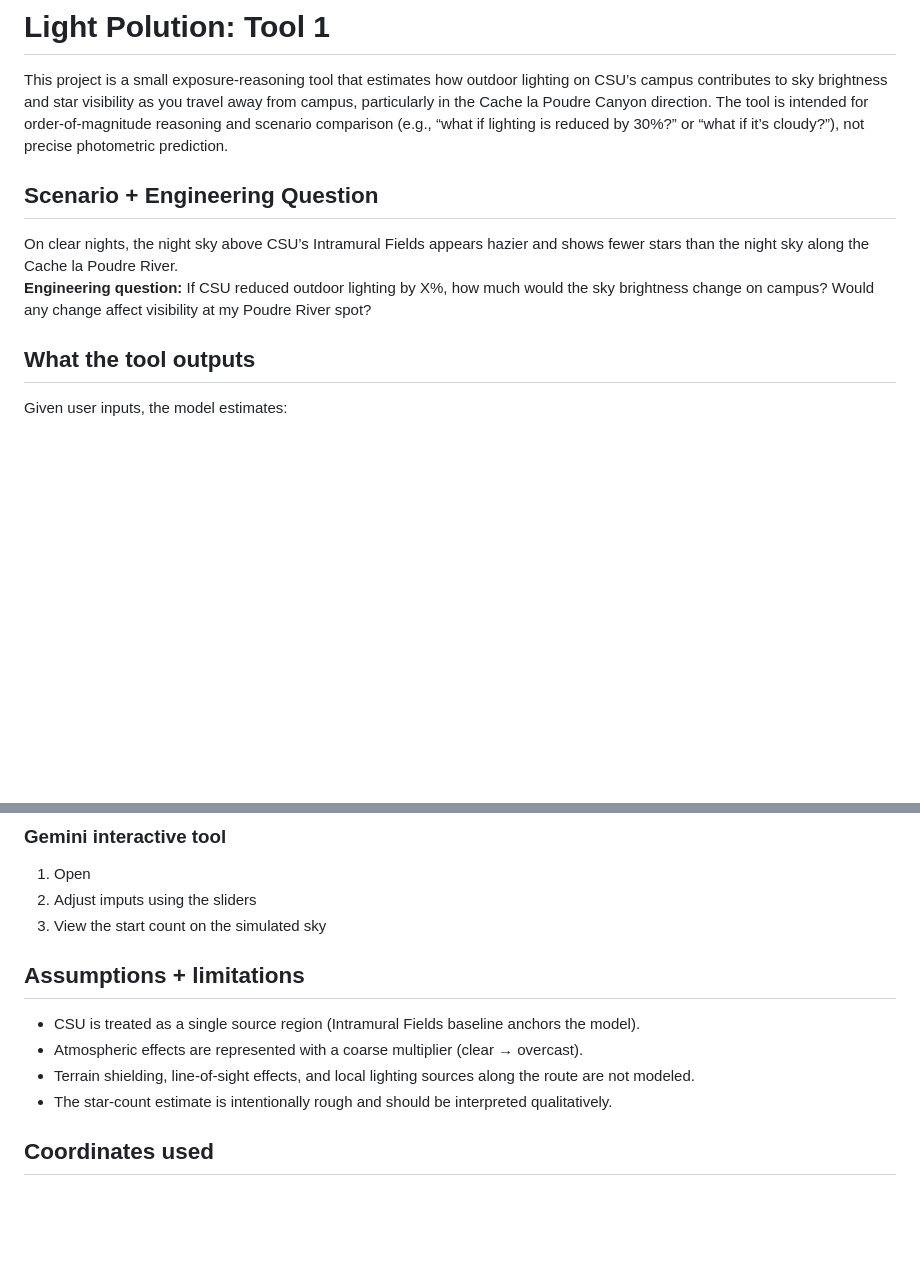
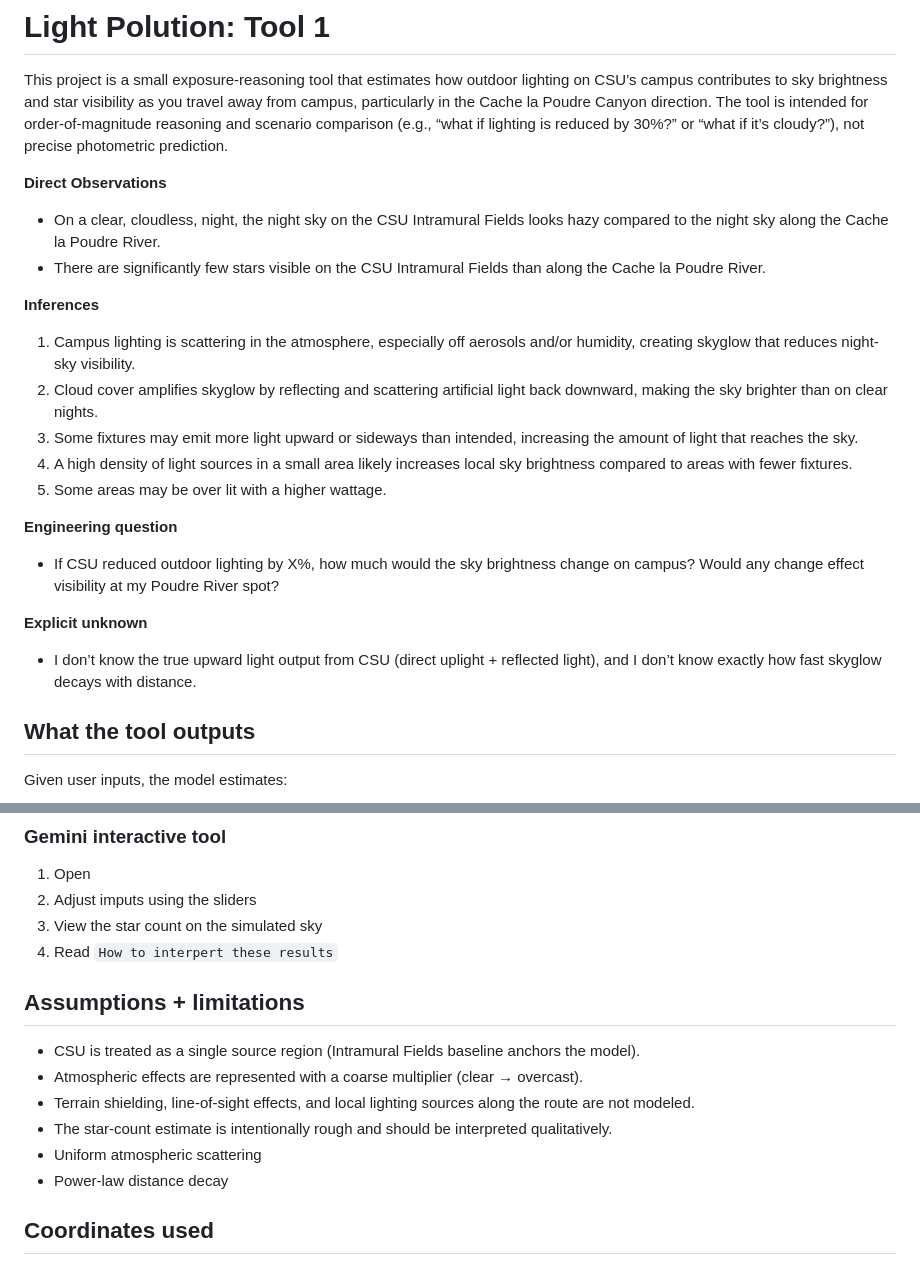
Before and after one commit to jdgorton/Light-Pollution-Tool-1, a Markdown page: README.md, 2 parts joined by grey strips. Drawn GitHub-style; blank space fills up the shorter version.

```diff
--- a/README.md
+++ b/README.md
@@ -1,9 +1,22 @@
 # Light Polution: Tool 1
 This project is a small exposure-reasoning tool that estimates how outdoor lighting on CSU’s campus contributes to sky brightness and star visibility as you travel away from campus, particularly in the Cache la Poudre Canyon direction. The tool is intended for order-of-magnitude reasoning and scenario comparison (e.g., “what if lighting is reduced by 30%?” or “what if it’s cloudy?”), not precise photometric prediction.
 
-## Scenario + Engineering Question
-On clear nights, the night sky above CSU’s Intramural Fields appears hazier and shows fewer stars than the night sky along the Cache la Poudre River.
-**Engineering question:** If CSU reduced outdoor lighting by X%, how much would the sky brightness change on campus? Would any change affect visibility at my Poudre River spot?
+**Direct Observations**
+- On a clear, cloudless, night, the night sky on the CSU Intramural Fields looks hazy compared to the night sky along the Cache la Poudre River.
+- There are significantly few stars visible on the CSU Intramural Fields than along the Cache la Poudre River.
+
+**Inferences**
+1. Campus lighting is scattering in the atmosphere, especially off aerosols and/or humidity, creating skyglow that reduces night-sky visibility.
+2. Cloud cover amplifies skyglow by reflecting and scattering artificial light back downward, making the sky brighter than on clear nights.
+3. Some fixtures may emit more light upward or sideways than intended, increasing the amount of light that reaches the sky.
+4. A high density of light sources in a small area likely increases local sky brightness compared to areas with fewer fixtures.
+5. Some areas may be over lit with a higher wattage.
+
+**Engineering question**
+- If CSU reduced outdoor lighting by X%, how much would the sky brightness change on campus? Would any change effect visibility at my Poudre River spot?
+
+**Explicit unknown**
+- I don’t know the true upward light output from CSU (direct uplight + reflected light), and I don’t know exactly how fast skyglow decays with distance.
 
 ## What the tool outputs
 Given user inputs, the model estimates:
@@ -45,13 +58,16 @@ Core structure:
 ### Gemini interactive tool
 1. Open
 2. Adjust imputs using the sliders
-3. View the start count on the simulated sky
+3. View the star count on the simulated sky
+4. Read `How to interpert these results`
 
 ## Assumptions + limitations
 - CSU is treated as a single source region (Intramural Fields baseline anchors the model).
 - Atmospheric effects are represented with a coarse multiplier (clear → overcast).
 - Terrain shielding, line-of-sight effects, and local lighting sources along the route are not modeled.
 - The star-count estimate is intentionally rough and should be interpreted qualitatively.
+- Uniform atmospheric scattering
+- Power-law distance decay
 
 ## Coordinates used
 - CSU Intramural Fields (source): (40.573661, -105.093134)
```
